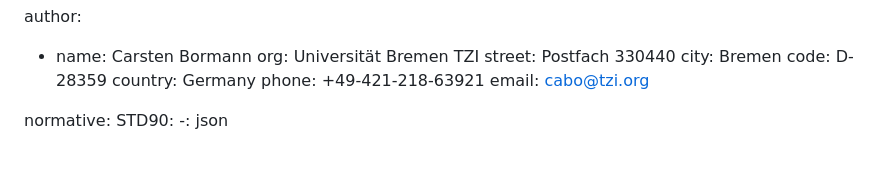
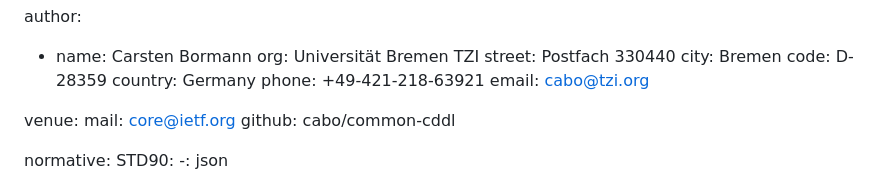
Before and after one commit to cabo/common-cddl, a Markdown page: draft-bormann-cbor-rfc-cddl-models.md, the part around the change. GitHub-like rendering; blank space fills up the shorter version.

Commit message:
Add venue

```diff
--- a/draft-bormann-cbor-rfc-cddl-models.md
+++ b/draft-bormann-cbor-rfc-cddl-models.md
@@ -21,6 +21,10 @@ author:
     country: Germany
     phone: +49-421-218-63921
     email: cabo@tzi.org
+
+venue:
+  mail: core@ietf.org
+  github: cabo/common-cddl
 
 normative:
   STD90:
```
